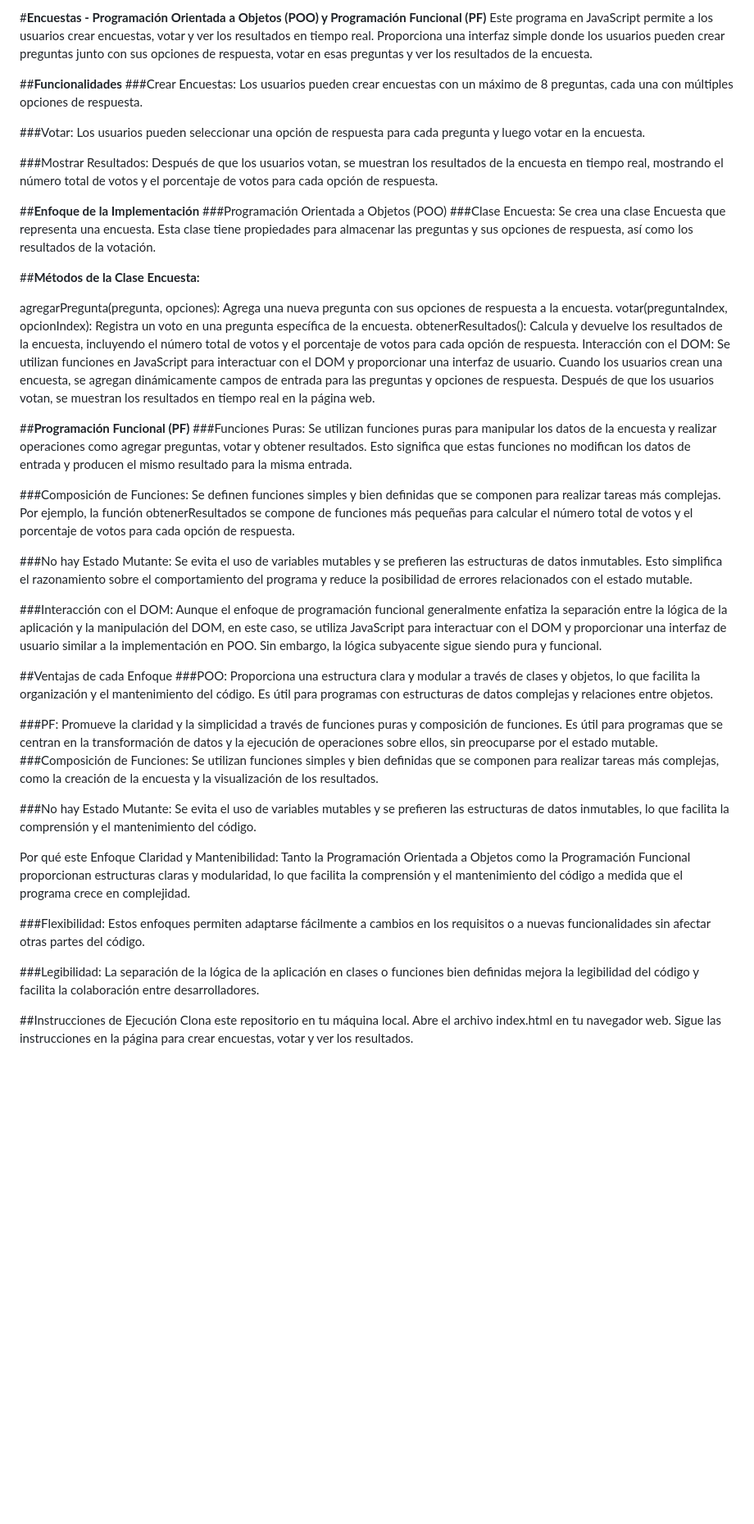
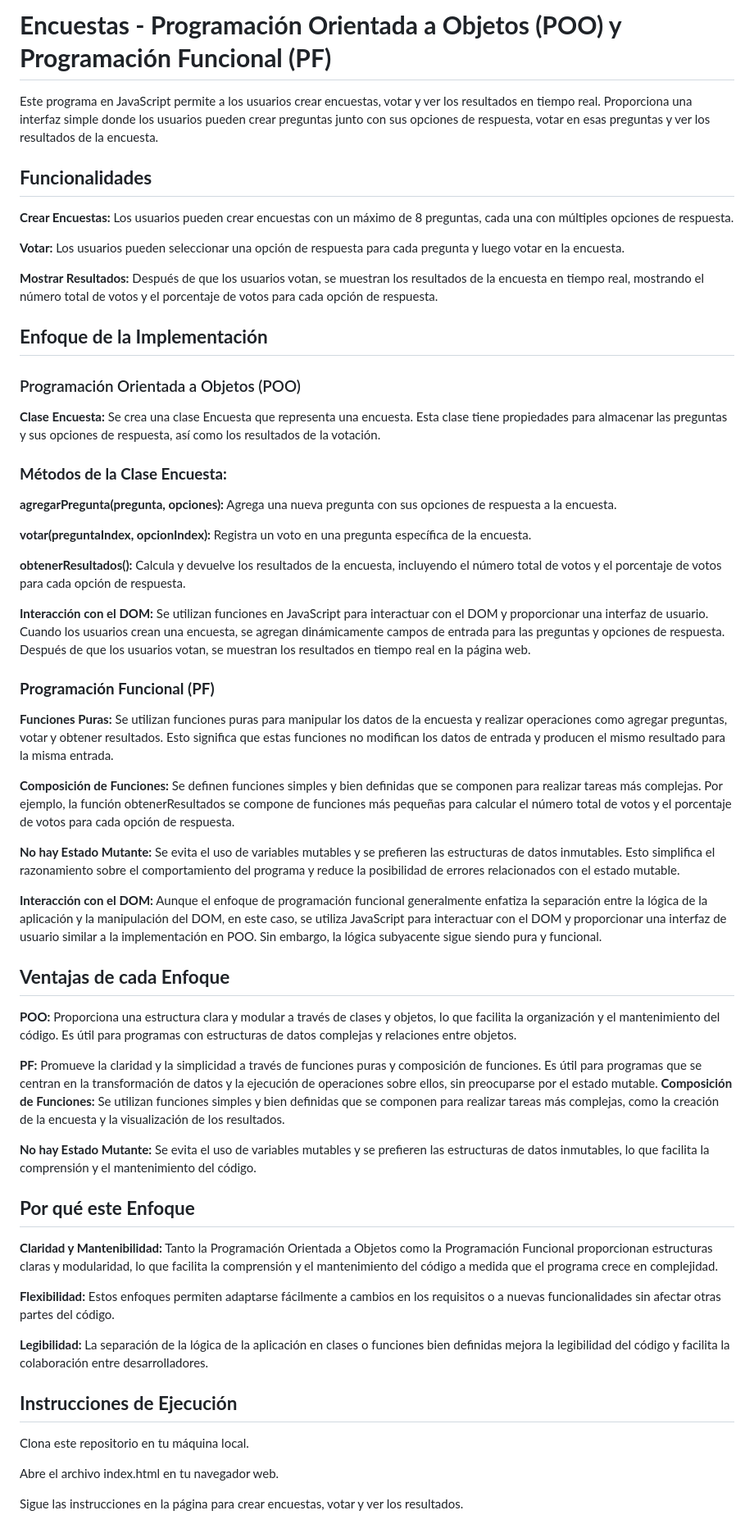
Before and after one commit to Spaicrow/Proyecto2_UDD, a Markdown page: README.md, the part around the change. Shown at 82% size. Rendered like a GitHub page; blank space fills up the shorter version.

```diff
--- a/README.md
+++ b/README.md
@@ -1,49 +1,55 @@
-#**Encuestas - Programación Orientada a Objetos (POO) y Programación Funcional (PF)**
+# **Encuestas - Programación Orientada a Objetos (POO) y Programación Funcional (PF)**
 Este programa en JavaScript permite a los usuarios crear encuestas, votar y ver los resultados en tiempo real. Proporciona una interfaz simple donde los usuarios pueden crear preguntas junto con sus opciones de respuesta, votar en esas preguntas y ver los resultados de la encuesta.
 
-##**Funcionalidades**
-###Crear Encuestas: Los usuarios pueden crear encuestas con un máximo de 8 preguntas, cada una con múltiples opciones de respuesta.
+## **Funcionalidades**
+**Crear Encuestas:** Los usuarios pueden crear encuestas con un máximo de 8 preguntas, cada una con múltiples opciones de respuesta.
 
-###Votar: Los usuarios pueden seleccionar una opción de respuesta para cada pregunta y luego votar en la encuesta.
+**Votar:** Los usuarios pueden seleccionar una opción de respuesta para cada pregunta y luego votar en la encuesta.
 
-###Mostrar Resultados: Después de que los usuarios votan, se muestran los resultados de la encuesta en tiempo real, mostrando el número total de votos y el porcentaje de votos para cada opción de respuesta.
+**Mostrar Resultados:** Después de que los usuarios votan, se muestran los resultados de la encuesta en tiempo real, mostrando el número total de votos y el porcentaje de votos para cada opción de respuesta.
 
-##**Enfoque de la Implementación**
-###Programación Orientada a Objetos (POO)
-###Clase Encuesta: Se crea una clase Encuesta que representa una encuesta. Esta clase tiene propiedades para almacenar las preguntas y sus opciones de respuesta, así como los resultados de la votación.
+## **Enfoque de la Implementación**
+### Programación Orientada a Objetos (POO)
+**Clase Encuesta:** Se crea una clase Encuesta que representa una encuesta. Esta clase tiene propiedades para almacenar las preguntas y sus opciones de respuesta, así como los resultados de la votación.
 
-##**Métodos de la Clase Encuesta:**
+### **Métodos de la Clase Encuesta:**
 
-agregarPregunta(pregunta, opciones): Agrega una nueva pregunta con sus opciones de respuesta a la encuesta.
-votar(preguntaIndex, opcionIndex): Registra un voto en una pregunta específica de la encuesta.
-obtenerResultados(): Calcula y devuelve los resultados de la encuesta, incluyendo el número total de votos y el porcentaje de votos para cada opción de respuesta.
-Interacción con el DOM: Se utilizan funciones en JavaScript para interactuar con el DOM y proporcionar una interfaz de usuario. Cuando los usuarios crean una encuesta, se agregan dinámicamente campos de entrada para las preguntas y opciones de respuesta. Después de que los usuarios votan, se muestran los resultados en tiempo real en la página web.
+**agregarPregunta(pregunta, opciones):** Agrega una nueva pregunta con sus opciones de respuesta a la encuesta.
 
-##**Programación Funcional (PF)**
-###Funciones Puras: Se utilizan funciones puras para manipular los datos de la encuesta y realizar operaciones como agregar preguntas, votar y obtener resultados. Esto significa que estas funciones no modifican los datos de entrada y producen el mismo resultado para la misma entrada.
+**votar(preguntaIndex, opcionIndex):** Registra un voto en una pregunta específica de la encuesta.
 
-###Composición de Funciones: Se definen funciones simples y bien definidas que se componen para realizar tareas más complejas. Por ejemplo, la función obtenerResultados se compone de funciones más pequeñas para calcular el número total de votos y el porcentaje de votos para cada opción de respuesta.
+**obtenerResultados():** Calcula y devuelve los resultados de la encuesta, incluyendo el número total de votos y el porcentaje de votos para cada opción de respuesta.
 
-###No hay Estado Mutante: Se evita el uso de variables mutables y se prefieren las estructuras de datos inmutables. Esto simplifica el razonamiento sobre el comportamiento del programa y reduce la posibilidad de errores relacionados con el estado mutable.
+**Interacción con el DOM:** Se utilizan funciones en JavaScript para interactuar con el DOM y proporcionar una interfaz de usuario. Cuando los usuarios crean una encuesta, se agregan dinámicamente campos de entrada para las preguntas y opciones de respuesta. Después de que los usuarios votan, se muestran los resultados en tiempo real en la página web.
 
-###Interacción con el DOM: Aunque el enfoque de programación funcional generalmente enfatiza la separación entre la lógica de la aplicación y la manipulación del DOM, en este caso, se utiliza JavaScript para interactuar con el DOM y proporcionar una interfaz de usuario similar a la implementación en POO. Sin embargo, la lógica subyacente sigue siendo pura y funcional.
+### **Programación Funcional (PF)**
+**Funciones Puras:** Se utilizan funciones puras para manipular los datos de la encuesta y realizar operaciones como agregar preguntas, votar y obtener resultados. Esto significa que estas funciones no modifican los datos de entrada y producen el mismo resultado para la misma entrada.
 
-##Ventajas de cada Enfoque
-###POO: Proporciona una estructura clara y modular a través de clases y objetos, lo que facilita la organización y el mantenimiento del código. Es útil para programas con estructuras de datos complejas y relaciones entre objetos.
+**Composición de Funciones:** Se definen funciones simples y bien definidas que se componen para realizar tareas más complejas. Por ejemplo, la función obtenerResultados se compone de funciones más pequeñas para calcular el número total de votos y el porcentaje de votos para cada opción de respuesta.
 
-###PF: Promueve la claridad y la simplicidad a través de funciones puras y composición de funciones. Es útil para programas que se centran en la transformación de datos y la ejecución de operaciones sobre ellos, sin preocuparse por el estado mutable.
-###Composición de Funciones: Se utilizan funciones simples y bien definidas que se componen para realizar tareas más complejas, como la creación de la encuesta y la visualización de los resultados.
+**No hay Estado Mutante:** Se evita el uso de variables mutables y se prefieren las estructuras de datos inmutables. Esto simplifica el razonamiento sobre el comportamiento del programa y reduce la posibilidad de errores relacionados con el estado mutable.
 
-###No hay Estado Mutante: Se evita el uso de variables mutables y se prefieren las estructuras de datos inmutables, lo que facilita la comprensión y el mantenimiento del código.
+**Interacción con el DOM:** Aunque el enfoque de programación funcional generalmente enfatiza la separación entre la lógica de la aplicación y la manipulación del DOM, en este caso, se utiliza JavaScript para interactuar con el DOM y proporcionar una interfaz de usuario similar a la implementación en POO. Sin embargo, la lógica subyacente sigue siendo pura y funcional.
 
-Por qué este Enfoque
-Claridad y Mantenibilidad: Tanto la Programación Orientada a Objetos como la Programación Funcional proporcionan estructuras claras y modularidad, lo que facilita la comprensión y el mantenimiento del código a medida que el programa crece en complejidad.
+## **Ventajas de cada Enfoque**
+**POO:** Proporciona una estructura clara y modular a través de clases y objetos, lo que facilita la organización y el mantenimiento del código. Es útil para programas con estructuras de datos complejas y relaciones entre objetos.
 
-###Flexibilidad: Estos enfoques permiten adaptarse fácilmente a cambios en los requisitos o a nuevas funcionalidades sin afectar otras partes del código.
+**PF:** Promueve la claridad y la simplicidad a través de funciones puras y composición de funciones. Es útil para programas que se centran en la transformación de datos y la ejecución de operaciones sobre ellos, sin preocuparse por el estado mutable.
+**Composición de Funciones:** Se utilizan funciones simples y bien definidas que se componen para realizar tareas más complejas, como la creación de la encuesta y la visualización de los resultados.
 
-###Legibilidad: La separación de la lógica de la aplicación en clases o funciones bien definidas mejora la legibilidad del código y facilita la colaboración entre desarrolladores.
+**No hay Estado Mutante:** Se evita el uso de variables mutables y se prefieren las estructuras de datos inmutables, lo que facilita la comprensión y el mantenimiento del código.
 
-##Instrucciones de Ejecución
+## **Por qué este Enfoque**
+**Claridad y Mantenibilidad:** Tanto la Programación Orientada a Objetos como la Programación Funcional proporcionan estructuras claras y modularidad, lo que facilita la comprensión y el mantenimiento del código a medida que el programa crece en complejidad.
+
+**Flexibilidad:** Estos enfoques permiten adaptarse fácilmente a cambios en los requisitos o a nuevas funcionalidades sin afectar otras partes del código.
+
+**Legibilidad:** La separación de la lógica de la aplicación en clases o funciones bien definidas mejora la legibilidad del código y facilita la colaboración entre desarrolladores.
+
+## **Instrucciones de Ejecución**
+
 Clona este repositorio en tu máquina local.
+
 Abre el archivo index.html en tu navegador web.
+
 Sigue las instrucciones en la página para crear encuestas, votar y ver los resultados.
```
